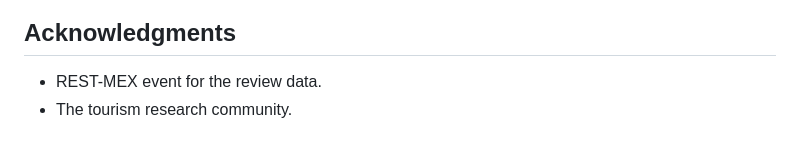
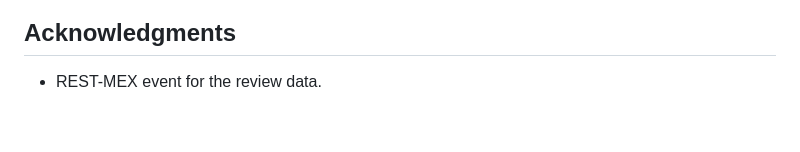
Before and after one commit to Gustavo-HA/Tourism-Reports-LLM, a Markdown page: README.md, the part around the change. GitHub-like rendering.

```diff
--- a/README.md
+++ b/README.md
@@ -225,4 +225,3 @@ This project is licensed under the Apache License 2.0 — see the [LICENSE](LICE
 ## Acknowledgments
 
 - REST-MEX event for the review data.
-- The tourism research community.
```
